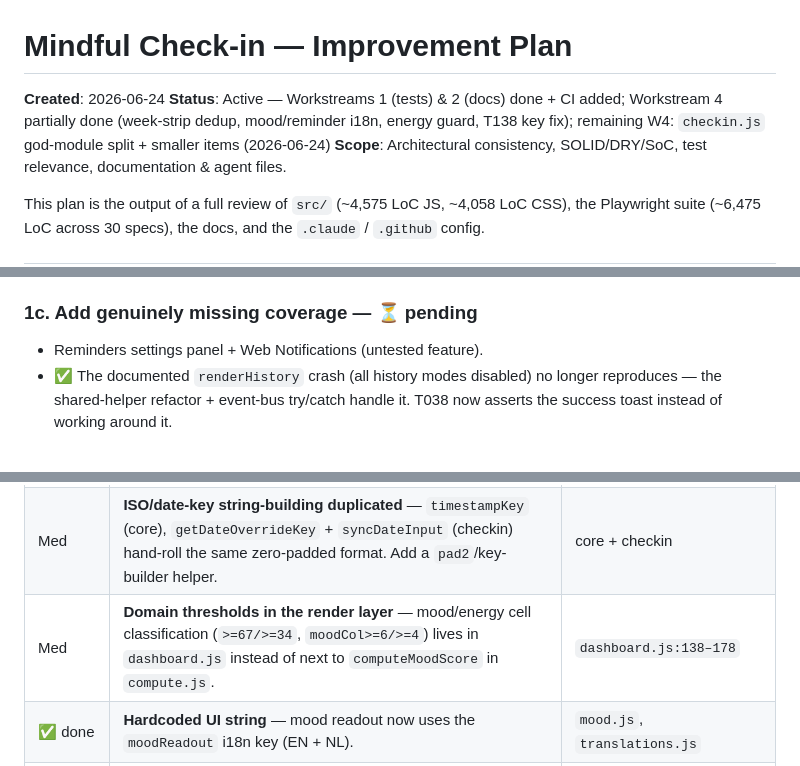
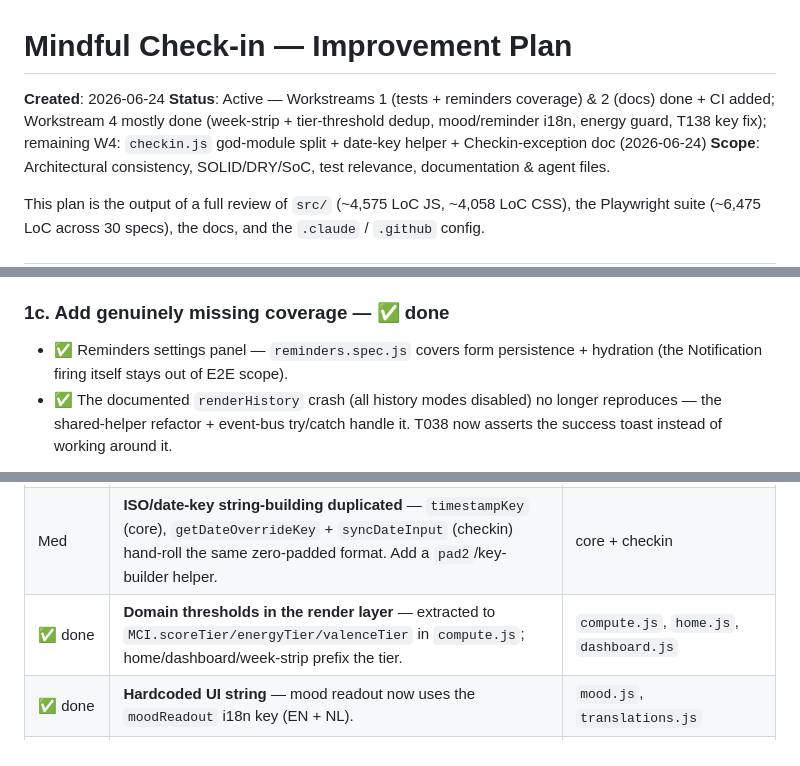
Before and after one commit to somali-lab/mindful-check-in, a Markdown page: docs/improvement-plan.md, 3 parts joined by grey strips. Rendered like a GitHub page.

Commit message:
docs(plan): mark tier-threshold dedup and reminders coverage done
Co-Authored-By: Claude Opus 4.8 <noreply@anthropic.com>

```diff
--- a/docs/improvement-plan.md
+++ b/docs/improvement-plan.md
@@ -1,7 +1,7 @@
 # Mindful Check-in — Improvement Plan
 
 **Created**: 2026-06-24
-**Status**: Active — Workstreams 1 (tests) & 2 (docs) done + CI added; Workstream 4 partially done (week-strip dedup, mood/reminder i18n, energy guard, T138 key fix); remaining W4: `checkin.js` god-module split + smaller items (2026-06-24)
+**Status**: Active — Workstreams 1 (tests + reminders coverage) & 2 (docs) done + CI added; Workstream 4 mostly done (week-strip + tier-threshold dedup, mood/reminder i18n, energy guard, T138 key fix); remaining W4: `checkin.js` god-module split + date-key helper + Checkin-exception doc (2026-06-24)
 **Scope**: Architectural consistency, SOLID/DRY/SoC, test relevance, documentation & agent files.
 
 This plan is the output of a full review of `src/` (~4,575 LoC JS, ~4,058 LoC CSS), the Playwright suite (~6,475 LoC across 30 specs), the docs, and the `.claude` / `.github` config.
@@ -52,8 +52,8 @@ The suite is 6,475 LoC for ~4,575 LoC of source. The four `branch-coverage*.spec
 - **Strip orphaned `Txxx [USyy]` names** — they trace to the deleted spec-kit (`9006271 feat(spec-kit): removed`); no reader can resolve "US27".
 - **Drop the `c8 ignore` arms race** (~200 comments) — once 1b lands, most are moot; let coverage reflect reality.
 
-### 1c. Add genuinely missing coverage — ⏳ pending
-- Reminders settings panel + Web Notifications (untested feature).
+### 1c. Add genuinely missing coverage — ✅ done
+- ✅ Reminders settings panel — `reminders.spec.js` covers form persistence + hydration (the Notification firing itself stays out of E2E scope).
 - ✅ The documented `renderHistory` crash (all history modes disabled) no longer reproduces — the shared-helper refactor + event-bus try/catch handle it. T038 now asserts the success toast instead of working around it.
 
 **Target shape:** ~23 behavioral E2E specs (green, one selector convention) + 1 Node unit spec ≈ **~3,200 LoC vs 6,475 today**, with better real-behavior coverage and no vanity machinery.
@@ -98,7 +98,7 @@ Architecture is fine; debt is localized. Highest value first:
 | ✅ done | **Duplicated 7-day week heatmap** — extracted into shared `MCI.weekStripHtml(entries)`; home + dashboard both call it. | `compute.js`, `home.js`, `dashboard.js` |
 | Med | **`energy.js:72` unguarded `settings.components`** — `updateDisplay()` didn't guard while `buildMeters()` did. ✅ Fixed in this pass (defensive `var comps = settings.components || {}`). Path is unreachable in practice (loadSettings always merges components), so no test added. | `energy.js` |
 | Med | **ISO/date-key string-building duplicated** — `timestampKey` (core), `getDateOverrideKey` + `syncDateInput` (checkin) hand-roll the same zero-padded format. Add a `pad2`/key-builder helper. | core + checkin |
-| Med | **Domain thresholds in the render layer** — mood/energy cell classification (`>=67/>=34`, `moodCol>=6/>=4`) lives in `dashboard.js` instead of next to `computeMoodScore` in `compute.js`. | `dashboard.js:138–178` |
+| ✅ done | **Domain thresholds in the render layer** — extracted to `MCI.scoreTier/energyTier/valenceTier` in `compute.js`; home/dashboard/week-strip prefix the tier. | `compute.js`, `home.js`, `dashboard.js` |
 | ✅ done | **Hardcoded UI string** — mood readout now uses the `moodReadout` i18n key (EN + NL). | `mood.js`, `translations.js` |
 | ✅ done | **`reminder.js` Dutch fallbacks** — fallbacks and comments switched to English to match convention. | `reminder.js` |
 | Low | **Doc'd Checkin exception too narrow** — `checkin.js` also calls `MCI.Nav.switchTo/activeRoute` and `MCI.Weather.getCurrent()`. Widen the documented exception or route via the bus. | `checkin.js:470,475,520` |
```
